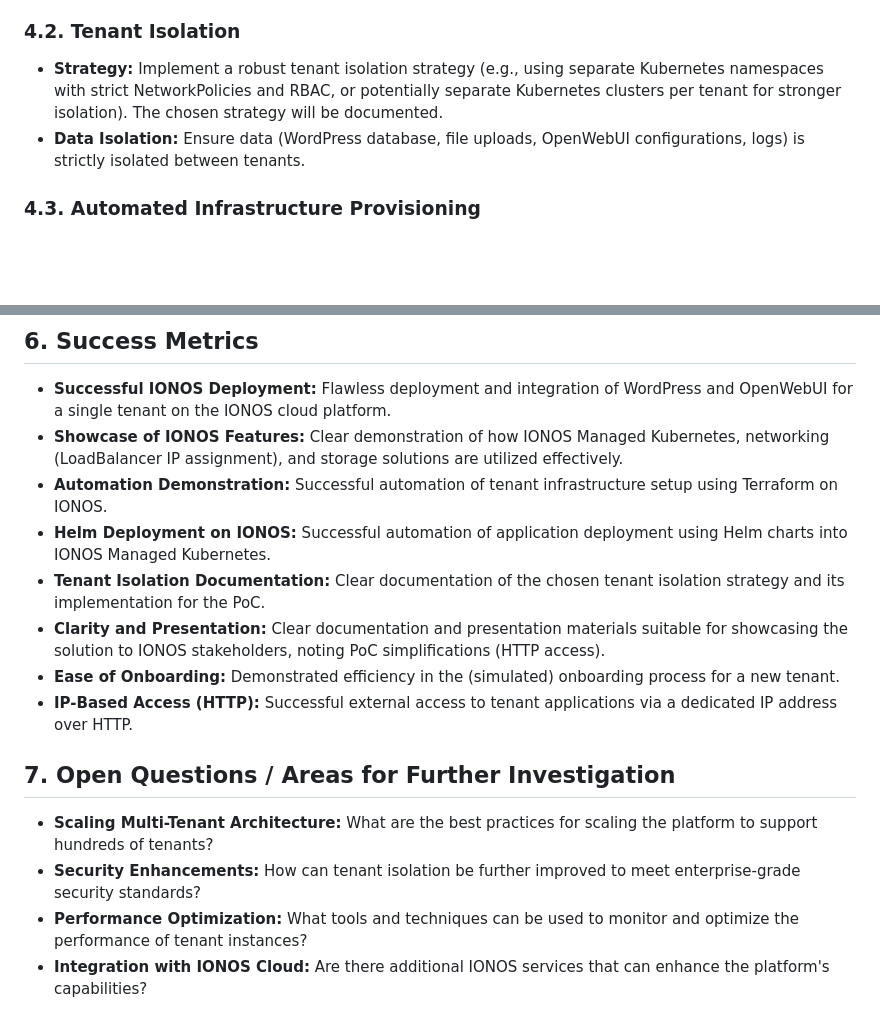
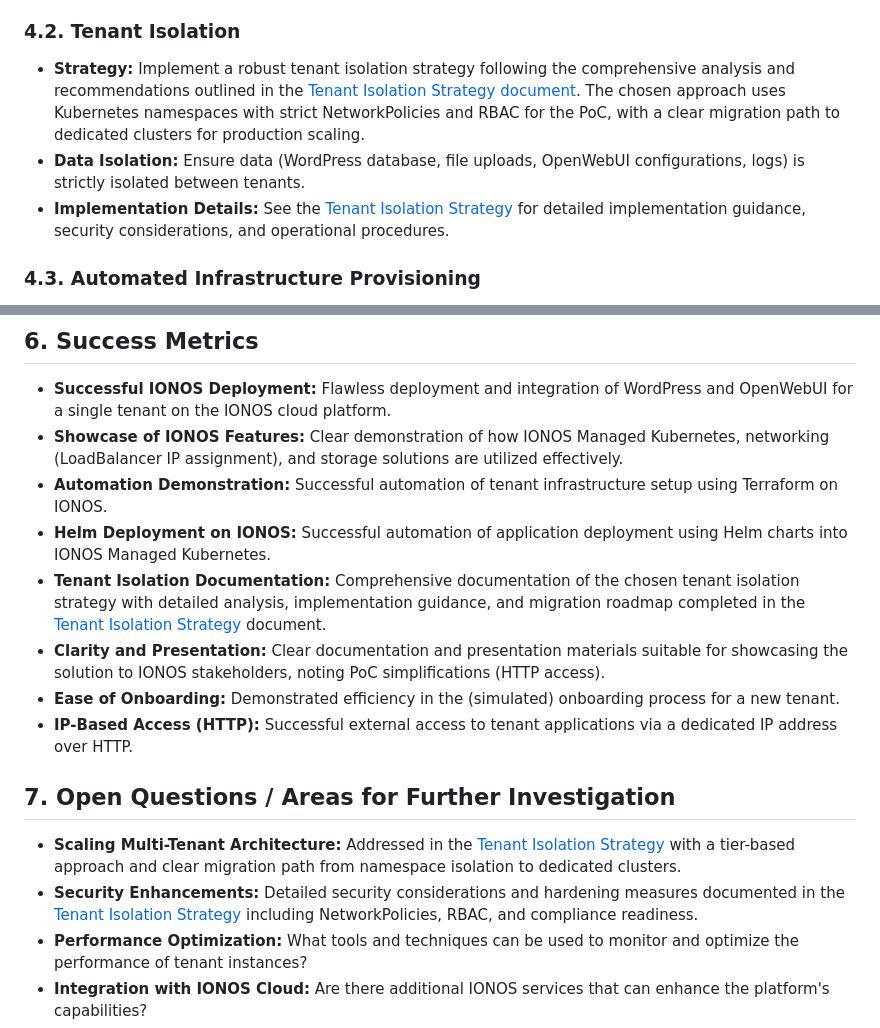
Before and after one commit to jubalm/wp-openwebui-admin, a Markdown page: docs/kb/product-requirement-document.md, 2 parts joined by grey strips. GitHub-like rendering; blank space fills up the shorter version.

```diff
--- a/docs/kb/product-requirement-document.md
+++ b/docs/kb/product-requirement-document.md
@@ -34,8 +34,9 @@ A primary objective of the initial Proof of Concept (PoC) is to **showcase the c
 
 ### 4.2. Tenant Isolation
 
-- **Strategy:** Implement a robust tenant isolation strategy (e.g., using separate Kubernetes namespaces with strict NetworkPolicies and RBAC, or potentially separate Kubernetes clusters per tenant for stronger isolation). The chosen strategy will be documented.
+- **Strategy:** Implement a robust tenant isolation strategy following the comprehensive analysis and recommendations outlined in the [Tenant Isolation Strategy document](tenant-isolation-strategy.md). The chosen approach uses Kubernetes namespaces with strict NetworkPolicies and RBAC for the PoC, with a clear migration path to dedicated clusters for production scaling.
 - **Data Isolation:** Ensure data (WordPress database, file uploads, OpenWebUI configurations, logs) is strictly isolated between tenants.
+- **Implementation Details:** See the [Tenant Isolation Strategy](tenant-isolation-strategy.md) for detailed implementation guidance, security considerations, and operational procedures.
 
 ### 4.3. Automated Infrastructure Provisioning
 
@@ -87,15 +88,15 @@ A primary objective of the initial Proof of Concept (PoC) is to **showcase the c
 - **Showcase of IONOS Features:** Clear demonstration of how IONOS Managed Kubernetes, networking (LoadBalancer IP assignment), and storage solutions are utilized effectively.
 - **Automation Demonstration:** Successful automation of tenant infrastructure setup using Terraform on IONOS.
 - **Helm Deployment on IONOS:** Successful automation of application deployment using Helm charts into IONOS Managed Kubernetes.
-- **Tenant Isolation Documentation:** Clear documentation of the chosen tenant isolation strategy and its implementation for the PoC.
+- **Tenant Isolation Documentation:** Comprehensive documentation of the chosen tenant isolation strategy with detailed analysis, implementation guidance, and migration roadmap completed in the [Tenant Isolation Strategy](tenant-isolation-strategy.md) document.
 - **Clarity and Presentation:** Clear documentation and presentation materials suitable for showcasing the solution to IONOS stakeholders, noting PoC simplifications (HTTP access).
 - **Ease of Onboarding:** Demonstrated efficiency in the (simulated) onboarding process for a new tenant.
 - **IP-Based Access (HTTP):** Successful external access to tenant applications via a dedicated IP address over HTTP.
 
 ## 7. Open Questions / Areas for Further Investigation
 
-- **Scaling Multi-Tenant Architecture:** What are the best practices for scaling the platform to support hundreds of tenants?
-- **Security Enhancements:** How can tenant isolation be further improved to meet enterprise-grade security standards?
+- **Scaling Multi-Tenant Architecture:** Addressed in the [Tenant Isolation Strategy](tenant-isolation-strategy.md) with a tier-based approach and clear migration path from namespace isolation to dedicated clusters.
+- **Security Enhancements:** Detailed security considerations and hardening measures documented in the [Tenant Isolation Strategy](tenant-isolation-strategy.md) including NetworkPolicies, RBAC, and compliance readiness.
 - **Performance Optimization:** What tools and techniques can be used to monitor and optimize the performance of tenant instances?
 - **Integration with IONOS Cloud:** Are there additional IONOS services that can enhance the platform's capabilities?
 - **Cost Analysis:** What is the cost of hosting and scaling the platform on IONOS cloud, and how can it be optimized?
```
Also changed, not shown: README.md (+12 -15 lines), docs/kb/tenant-isolation-strategy.md (added, +274 -0 lines).
